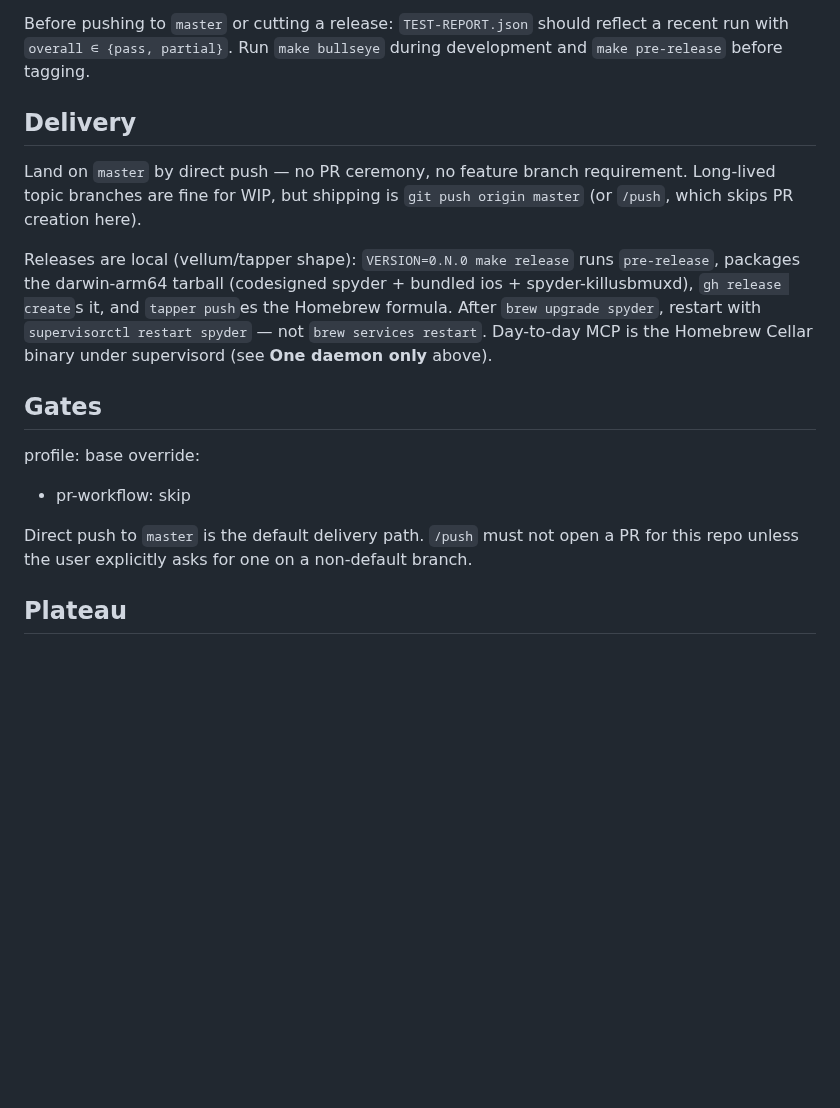
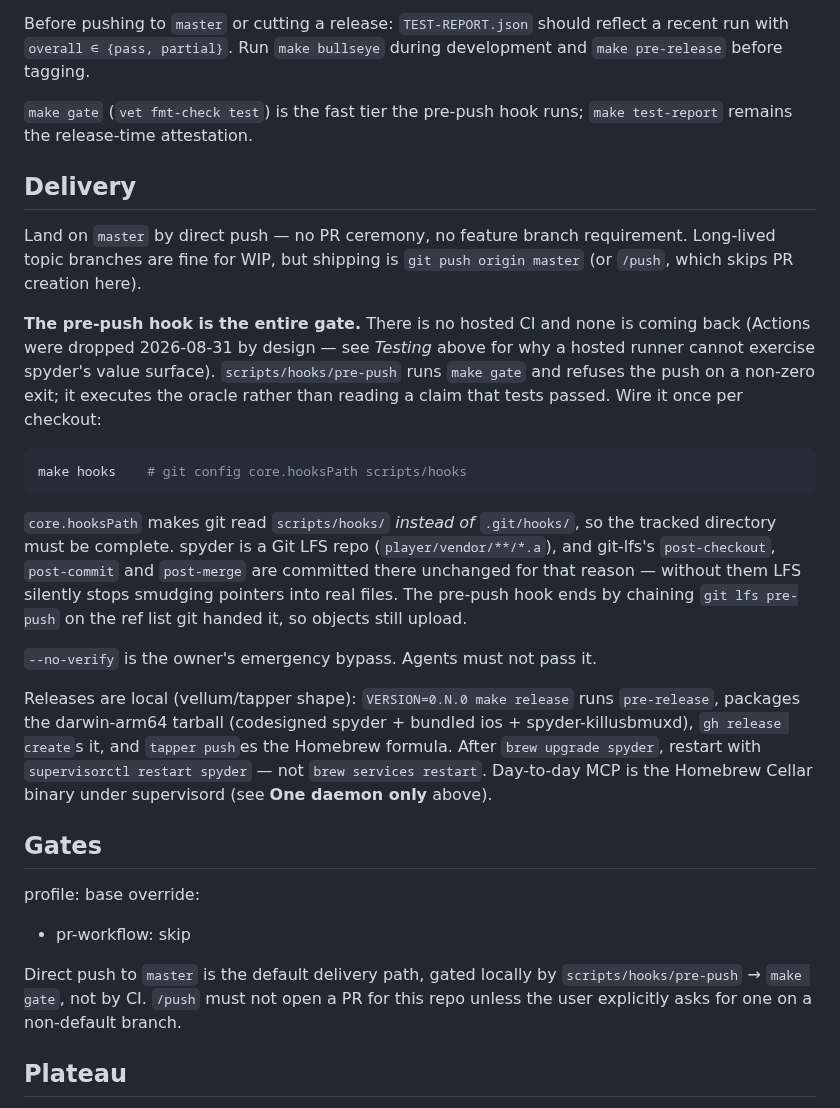
Before and after one commit to marcelocantos/spyder, a Markdown page: CLAUDE.md, the part around the change. Rendered like a GitHub page; blank space fills up the shorter version.

Commit message:
docs: name the pre-push hook as spyder's enforcement point
Delivery said "direct push to master" without saying what stops a red
push. With no hosted CI, scripts/hooks/pre-push is the whole gate, so it
now says that: `make hooks` to wire it, `make gate` as what it runs, the
LFS hook rule that makes core.hooksPath safe here, and --no-verify as the
owner's bypass rather than an agent's.

Co-Authored-By: Claude Fable 5.1 <noreply@anthropic.com>
Claude-Session: https://claude.ai/code/session_013XoZKKdcjbUmsEdw6kLfg8

````diff
--- a/CLAUDE.md
+++ b/CLAUDE.md
@@ -170,11 +170,35 @@ should reflect a recent run with `overall ∈ {pass, partial}`.
 Run `make bullseye` during development and `make pre-release` before
 tagging.
 
+`make gate` (`vet fmt-check test`) is the fast tier the pre-push hook
+runs; `make test-report` remains the release-time attestation.
+
 ## Delivery
 
 Land on `master` by direct push — no PR ceremony, no feature branch
 requirement. Long-lived topic branches are fine for WIP, but shipping is
 `git push origin master` (or `/push`, which skips PR creation here).
+
+**The pre-push hook is the entire gate.** There is no hosted CI and none
+is coming back (Actions were dropped 2026-08-31 by design — see
+*Testing* above for why a hosted runner cannot exercise spyder's value
+surface). `scripts/hooks/pre-push` runs `make gate` and refuses the push
+on a non-zero exit; it executes the oracle rather than reading a claim
+that tests passed. Wire it once per checkout:
+
+```sh
+make hooks    # git config core.hooksPath scripts/hooks
+```
+
+`core.hooksPath` makes git read `scripts/hooks/` *instead of*
+`.git/hooks/`, so the tracked directory must be complete. spyder is a
+Git LFS repo (`player/vendor/**/*.a`), and git-lfs's `post-checkout`,
+`post-commit` and `post-merge` are committed there unchanged for that
+reason — without them LFS silently stops smudging pointers into real
+files. The pre-push hook ends by chaining `git lfs pre-push` on the ref
+list git handed it, so objects still upload.
+
+`--no-verify` is the owner's emergency bypass. Agents must not pass it.
 
 Releases are local (vellum/tapper shape): `VERSION=0.N.0 make release`
 runs `pre-release`, packages the darwin-arm64 tarball (codesigned
@@ -190,8 +214,9 @@ profile: base
 override:
   - pr-workflow: skip
 
-Direct push to `master` is the default delivery path. `/push` must not
-open a PR for this repo unless the user explicitly asks for one on a
+Direct push to `master` is the default delivery path, gated locally by
+`scripts/hooks/pre-push` → `make gate`, not by CI. `/push` must not open
+a PR for this repo unless the user explicitly asks for one on a
 non-default branch.
 
 ## Plateau
````
